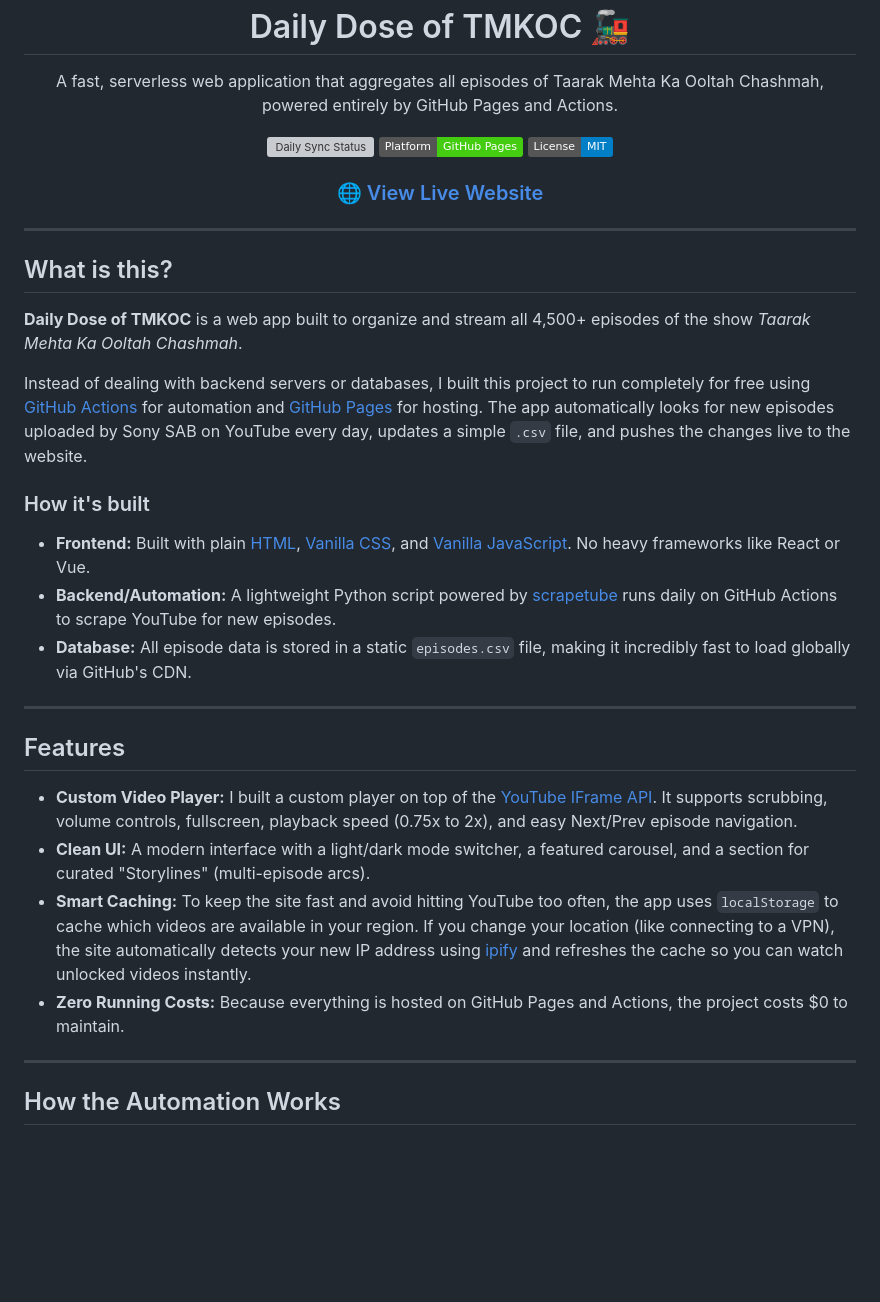
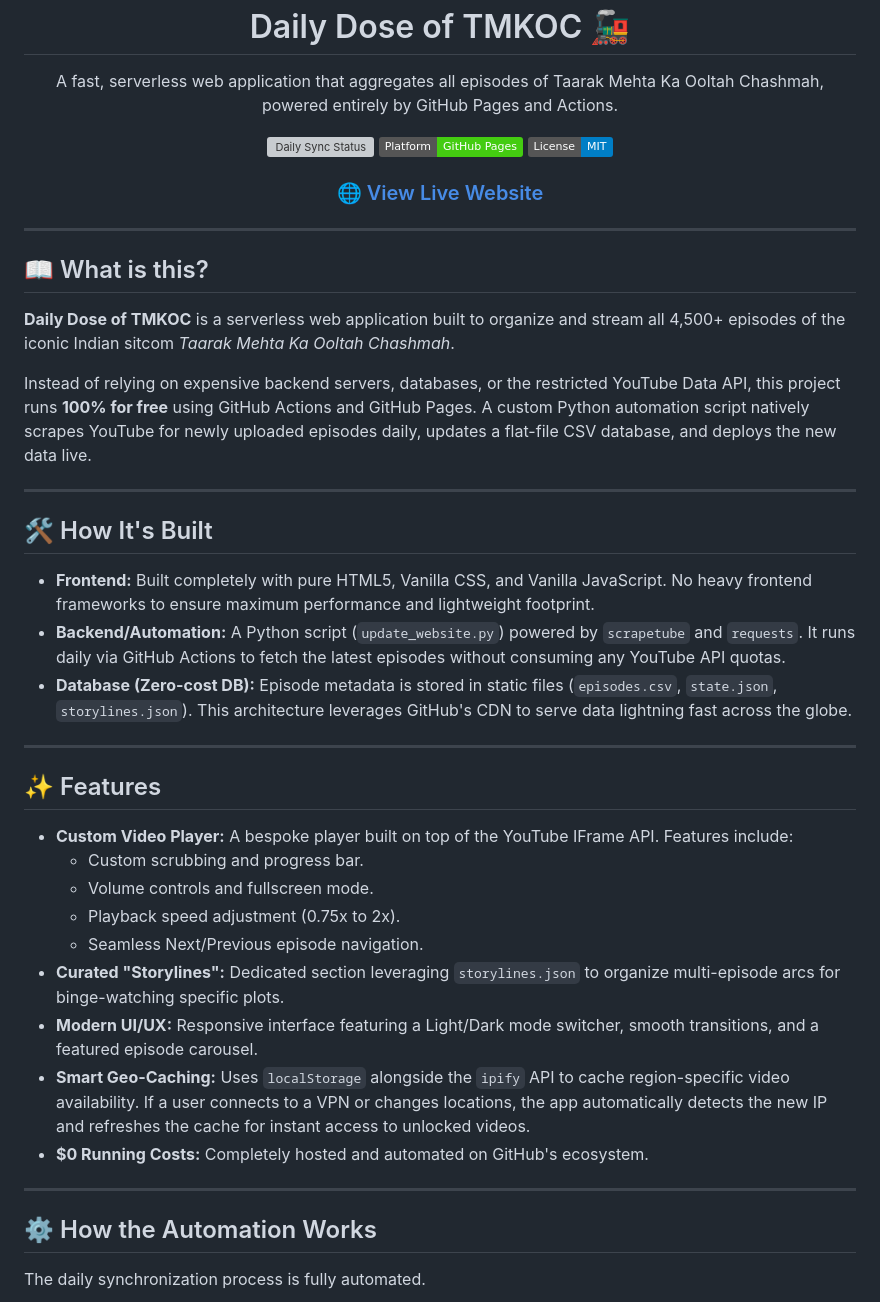
Before and after one commit to CodeMasterAbhishek/Daily-Dose-of-TMKOC, a Markdown page: README.md, the part around one of its changes. GitHub-like rendering; badges without logos; blank space fills up the shorter version; grey boxes are pictures that could not be loaded.

````diff
--- a/README.md
+++ b/README.md
@@ -17,29 +17,39 @@
 
 ---
 
-## What is this?
+## 📖 What is this?
 
-**Daily Dose of TMKOC** is a web app built to organize and stream all 4,500+ episodes of the show *Taarak Mehta Ka Ooltah Chashmah*.
+**Daily Dose of TMKOC** is a serverless web application built to organize and stream all 4,500+ episodes of the iconic Indian sitcom *Taarak Mehta Ka Ooltah Chashmah*.
 
-Instead of dealing with backend servers or databases, I built this project to run completely for free using [GitHub Actions](https://github.com/features/actions) for automation and [GitHub Pages](https://pages.github.com/) for hosting. The app automatically looks for new episodes uploaded by Sony SAB on YouTube every day, updates a simple `.csv` file, and pushes the changes live to the website.
-
-### How it's built
-- **Frontend:** Built with plain [HTML](https://developer.mozilla.org/en-US/docs/Web/HTML), [Vanilla CSS](https://developer.mozilla.org/en-US/docs/Web/CSS), and [Vanilla JavaScript](https://developer.mozilla.org/en-US/docs/Web/JavaScript). No heavy frameworks like React or Vue.
-- **Backend/Automation:** A lightweight Python script powered by [scrapetube](https://github.com/dermasmid/scrapetube) runs daily on GitHub Actions to scrape YouTube for new episodes.
-- **Database:** All episode data is stored in a static `episodes.csv` file, making it incredibly fast to load globally via GitHub's CDN.
+Instead of relying on expensive backend servers, databases, or the restricted YouTube Data API, this project runs **100% for free** using GitHub Actions and GitHub Pages. A custom Python automation script natively scrapes YouTube for newly uploaded episodes daily, updates a flat-file CSV database, and deploys the new data live.
 
 ---
 
-## Features
+## 🛠️ How It's Built
 
-- **Custom Video Player:** I built a custom player on top of the [YouTube IFrame API](https://developers.google.com/youtube/iframe_api_reference). It supports scrubbing, volume controls, fullscreen, playback speed (0.75x to 2x), and easy Next/Prev episode navigation.
-- **Clean UI:** A modern interface with a light/dark mode switcher, a featured carousel, and a section for curated "Storylines" (multi-episode arcs).
-- **Smart Caching:** To keep the site fast and avoid hitting YouTube too often, the app uses `localStorage` to cache which videos are available in your region. If you change your location (like connecting to a VPN), the site automatically detects your new IP address using [ipify](https://www.ipify.org/) and refreshes the cache so you can watch unlocked videos instantly.
-- **Zero Running Costs:** Because everything is hosted on GitHub Pages and Actions, the project costs $0 to maintain.
+- **Frontend:** Built completely with pure HTML5, Vanilla CSS, and Vanilla JavaScript. No heavy frontend frameworks to ensure maximum performance and lightweight footprint.
+- **Backend/Automation:** A Python script (`update_website.py`) powered by `scrapetube` and `requests`. It runs daily via GitHub Actions to fetch the latest episodes without consuming any YouTube API quotas.
+- **Database (Zero-cost DB):** Episode metadata is stored in static files (`episodes.csv`, `state.json`, `storylines.json`). This architecture leverages GitHub's CDN to serve data lightning fast across the globe.
 
 ---
 
-## How the Automation Works
+## ✨ Features
+
+- **Custom Video Player:** A bespoke player built on top of the YouTube IFrame API. Features include:
+  - Custom scrubbing and progress bar.
+  - Volume controls and fullscreen mode.
+  - Playback speed adjustment (0.75x to 2x).
+  - Seamless Next/Previous episode navigation.
+- **Curated "Storylines":** Dedicated section leveraging `storylines.json` to organize multi-episode arcs for binge-watching specific plots.
+- **Modern UI/UX:** Responsive interface featuring a Light/Dark mode switcher, smooth transitions, and a featured episode carousel.
+- **Smart Geo-Caching:** Uses `localStorage` alongside the `ipify` API to cache region-specific video availability. If a user connects to a VPN or changes locations, the app automatically detects the new IP and refreshes the cache for instant access to unlocked videos.
+- **$0 Running Costs:** Completely hosted and automated on GitHub's ecosystem.
+
+---
+
+## ⚙️ How the Automation Works
+
+The daily synchronization process is fully automated.
 
 ```mermaid
 sequenceDiagram
````
Also changed, not shown: other parts of README.md (+40 -26 lines).
